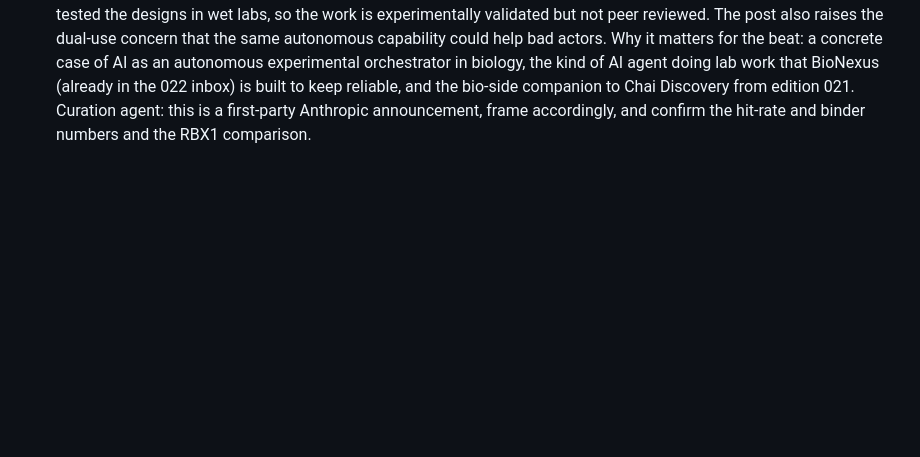
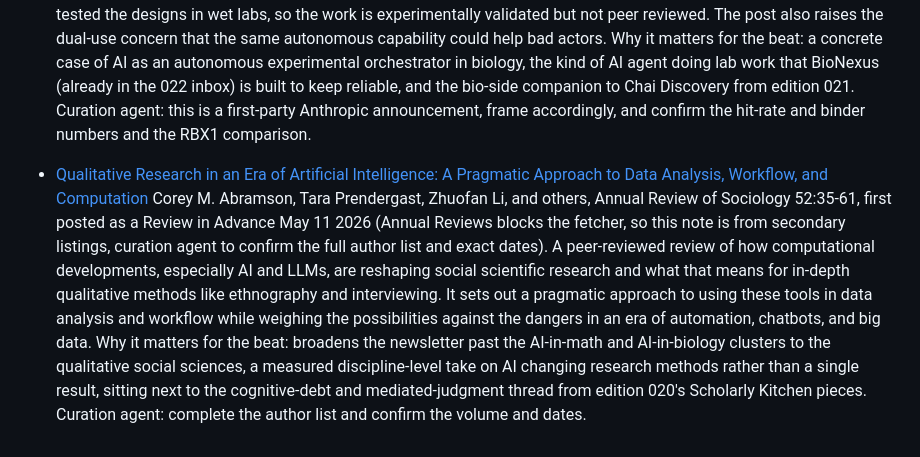
Before and after one commit to aris-pub/hallway, a Markdown page: inbox.md, the part around the change. Drawn GitHub-style; blank space fills up the shorter version.

Commit message:
inbox: Qualitative Research in an Era of AI (Annual Review of Sociology)

```diff
--- a/inbox.md
+++ b/inbox.md
@@ -22,3 +22,6 @@ Format:
 
 - [How Claude is Accelerating Protein Design and Analytical Chemistry](https://www.anthropic.com/research/Claude-accelerates-protein-design)
   Anthropic, August 18 2026. Claude ran a full protein-binder design workflow largely autonomously, not as an analytical assistant but as the operator: it orchestrated specialized protein-design models, generated candidate structures and sequences, ran optimization cycles, and screened candidates, work Anthropic says takes a human operator weeks. Reported results: binders designed against 14 of 15 targets from 1,320 designs, hit rates of 22.6 to 35.1 percent versus a typical 10 to 15 percent, 354 confirmed binders, and against one target (RBX1) a 40 percent hit rate versus 3.7 percent among competition participants, with some affinities beating the best published results. Adaptyv Bio and Twist Bioscience independently produced and tested the designs in wet labs, so the work is experimentally validated but not peer reviewed. The post also raises the dual-use concern that the same autonomous capability could help bad actors. Why it matters for the beat: a concrete case of AI as an autonomous experimental orchestrator in biology, the kind of AI agent doing lab work that BioNexus (already in the 022 inbox) is built to keep reliable, and the bio-side companion to Chai Discovery from edition 021. Curation agent: this is a first-party Anthropic announcement, frame accordingly, and confirm the hit-rate and binder numbers and the RBX1 comparison.
+
+- [Qualitative Research in an Era of Artificial Intelligence: A Pragmatic Approach to Data Analysis, Workflow, and Computation](https://www.annualreviews.org/content/journals/10.1146/annurev-soc-011824-104836)
+  Corey M. Abramson, Tara Prendergast, Zhuofan Li, and others, Annual Review of Sociology 52:35-61, first posted as a Review in Advance May 11 2026 (Annual Reviews blocks the fetcher, so this note is from secondary listings, curation agent to confirm the full author list and exact dates). A peer-reviewed review of how computational developments, especially AI and LLMs, are reshaping social scientific research and what that means for in-depth qualitative methods like ethnography and interviewing. It sets out a pragmatic approach to using these tools in data analysis and workflow while weighing the possibilities against the dangers in an era of automation, chatbots, and big data. Why it matters for the beat: broadens the newsletter past the AI-in-math and AI-in-biology clusters to the qualitative social sciences, a measured discipline-level take on AI changing research methods rather than a single result, sitting next to the cognitive-debt and mediated-judgment thread from edition 020's Scholarly Kitchen pieces. Curation agent: complete the author list and confirm the volume and dates.
```
